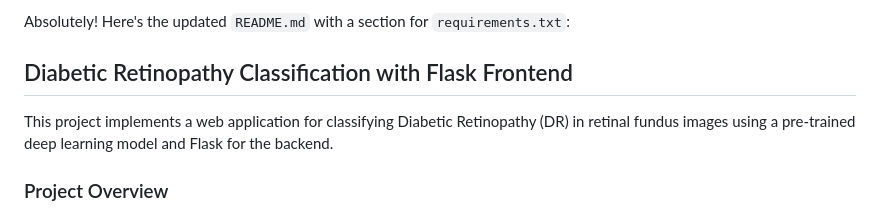
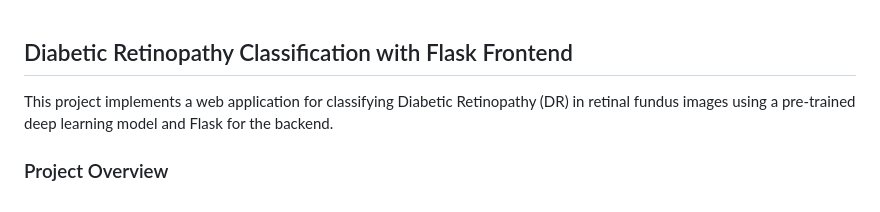
Before and after one commit to Rudra1305/Diabetic_Retinopathy_Classification, a Markdown page: readme.md, the part around the change. Drawn GitHub-style.

```diff
--- a/readme.md
+++ b/readme.md
@@ -1,5 +1,3 @@
-Absolutely! Here's the updated `README.md` with a section for `requirements.txt`:
-
 ## Diabetic Retinopathy Classification with Flask Frontend
 
 This project implements a web application for classifying Diabetic Retinopathy (DR) in retinal fundus images using a pre-trained deep learning model and Flask for the backend.
```
